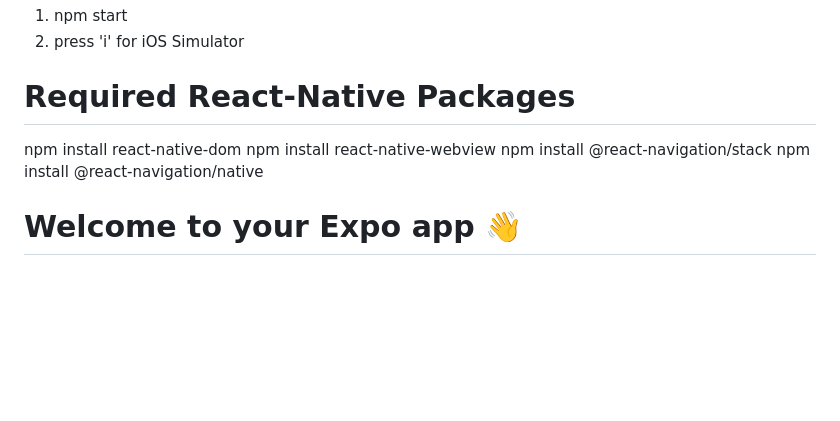
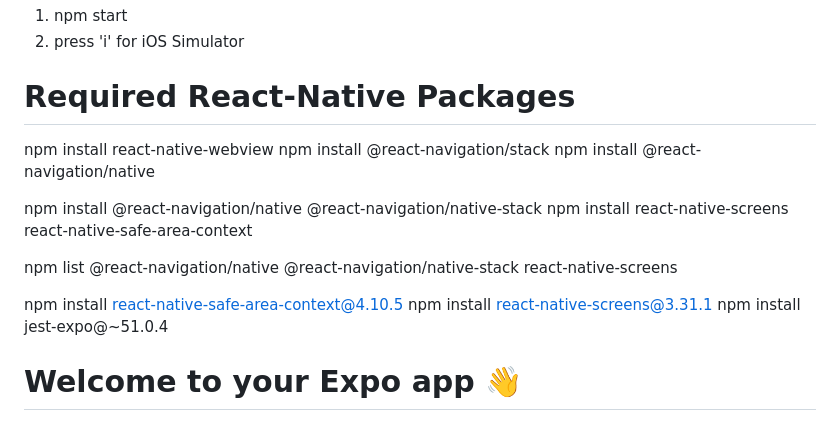
Before and after one commit to rayconghou/loveyou, a Markdown page: README.md, the part around the change. Drawn GitHub-style; blank space fills up the shorter version.

```diff
--- a/README.md
+++ b/README.md
@@ -35,10 +35,21 @@ This step is responsible for previewing the Authentication process via Simulator
 
 # Required React-Native Packages
 
-npm install react-native-dom
 npm install react-native-webview
 npm install @react-navigation/stack
 npm install @react-navigation/native
+
+npm install @react-navigation/native @react-navigation/native-stack
+npm install react-native-screens react-native-safe-area-context
+
+npm list @react-navigation/native @react-navigation/native-stack react-native-screens
+
+npm install react-native-safe-area-context@4.10.5
+npm install react-native-screens@3.31.1
+npm install jest-expo@~51.0.4
+
+
+
 
 
 # Welcome to your Expo app 👋
```
